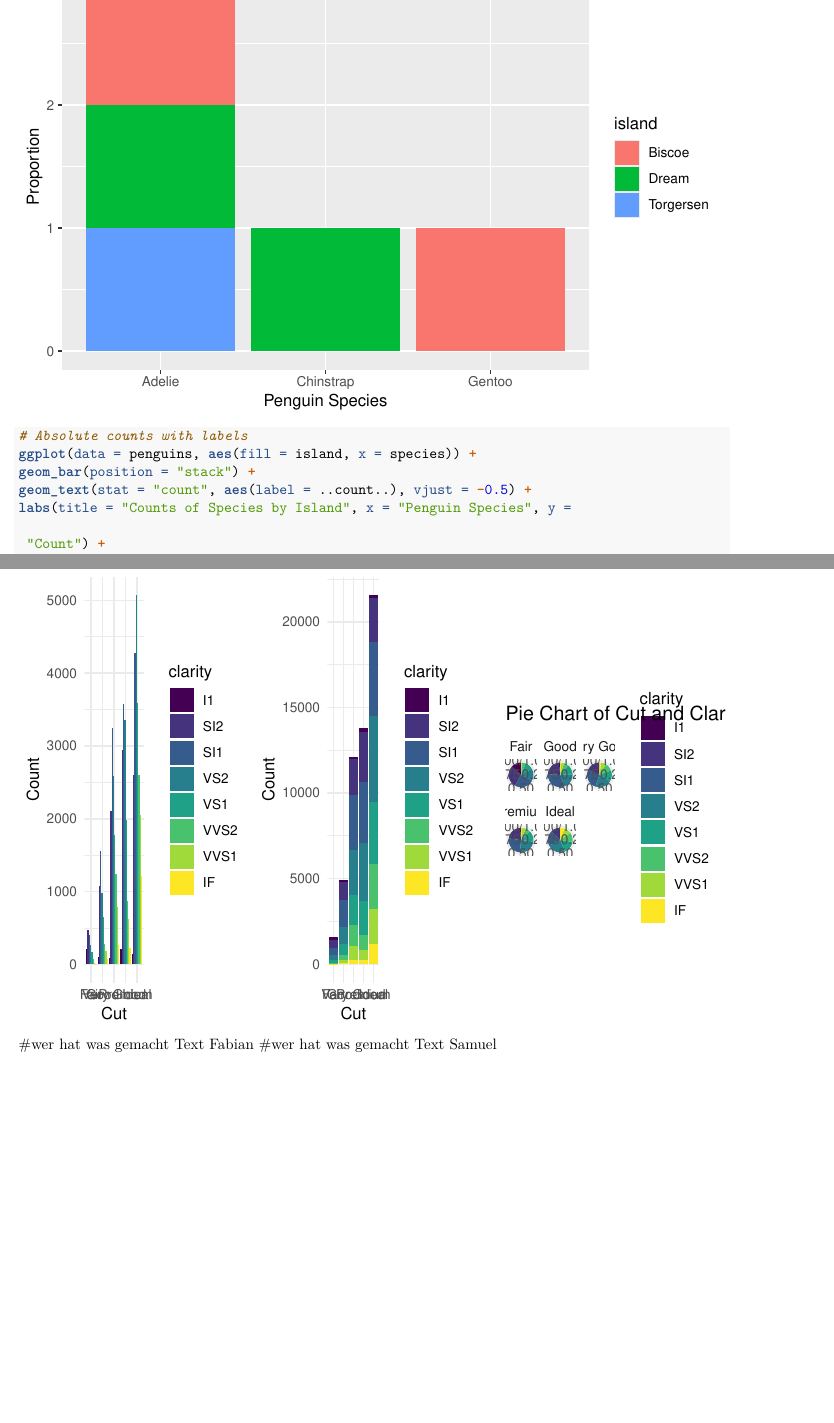
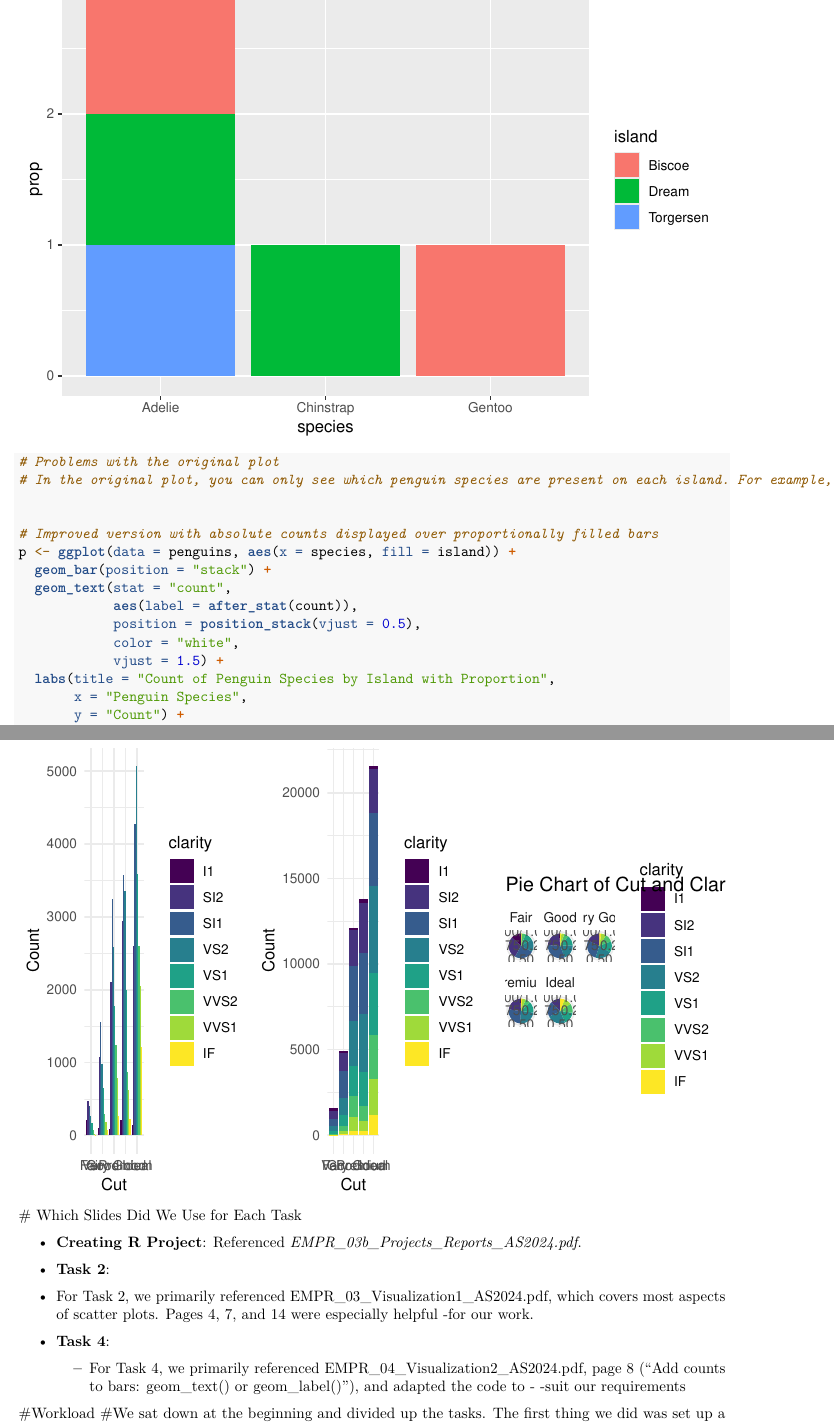
Before and after one commit to Fab1anlocher/EMPR, an R Markdown document (Homework1.Rmd): two parts of pages 14 and 16 of 16 before the commit and two parts of pages 16 and 18 of 18 after it, joined at a grey line, cut so that both start at the same text. Rendered offline with R 4.5, knitr and Pandoc, then LaTeX, with nearby package versions.

Commit message:
2 und 5 jetzt fertig, abstände verschöneret, workload beschreiben, slides beschrieben

````diff
--- a/Homework1.Rmd
+++ b/Homework1.Rmd
@@ -182,0 +182,15 @@ labs(title = "Proportion of Species by Island", x = "Penguin Species", y = "Prop
+# Problems with the original plot
+# In the original plot, you can only see which penguin species are present on each island. For example, on Torgersen Island, there are only Adelie penguins, # whereas Biscoe Island has both Gentoo and Adelie penguins. However, it does not give a sense of where there are larger populations or the total number of birds on each island. That’s why we added the total counts to each bar in our updated plot. Additionally, the proportions are now displayed accurately, which enhances the clarity of the visualization. For instance, you can immediately see that while Adelie penguins are the most common species, Biscoe Island has the largest overall penguin population.
+
+
+# Improved version with absolute counts displayed over proportionally filled bars
+p <- ggplot(data = penguins, aes(x = species, fill = island)) +
+  geom_bar(position = "stack") +
+  geom_text(stat = "count",
+            aes(label = after_stat(count)),
+            position = position_stack(vjust = 0.5),
+            color = "white",
+            vjust = 1.5) +
+  labs(title = "Count of Penguin Species by Island with Proportion",
+       x = "Penguin Species",
+       y = "Count") +
@@ -185,8 +202,0 @@ labs(title = "Proportion of Species by Island", x = "Penguin Species", y = "Prop
-```{r}
-# Absolute counts with labels
-ggplot(data = penguins, aes(fill = island, x = species)) +
-geom_bar(position = "stack") +
-geom_text(stat = "count", aes(label = ..count..), vjust = -0.5) +
-labs(title = "Counts of Species by Island", x = "Penguin Species", y =
-
- "Count") +
@@ -227,5 +233,21 @@ pie_chart <- ggplot(diamonds, aes(x = "", fill = clarity)) +
 # Display the charts side by side
 grid.arrange(bar_plot, stacked_bar_plot, pie_chart, ncol = 3)
 ```
-#wer hat was gemacht Text Fabian
-#wer hat was gemacht Text Samuel
+# Which Slides Did We Use for Each Task
+
+- **Creating R Project**: Referenced *EMPR_03b_Projects_Reports_AS2024.pdf*.
+
+- **Task 2**:
+- For Task 2, we primarily referenced EMPR_03_Visualization1_AS2024.pdf, which covers most aspects of scatter plots. Pages 4, 7, and 14 were especially helpful    -for our work.
+
+
+- **Task 4**:
+   - For Task 4, we primarily referenced EMPR_04_Visualization2_AS2024.pdf, page 8 (“Add counts to bars: geom_text() or geom_label()”), and adapted the code to -    -suit our requirements
+
+
+
+
+
+
+
+#Workload
````
Also changed, not shown: Homework1.pdf, Homework1.Rmd (50 more changed lines).
